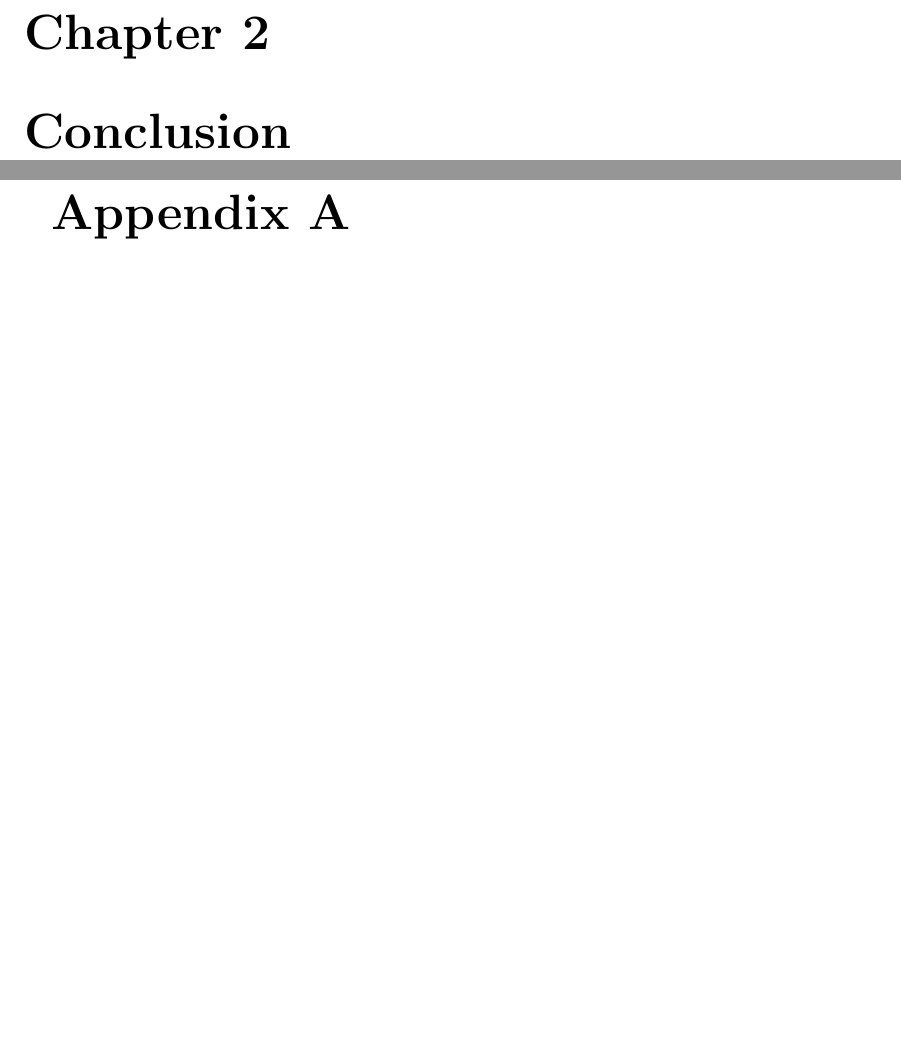
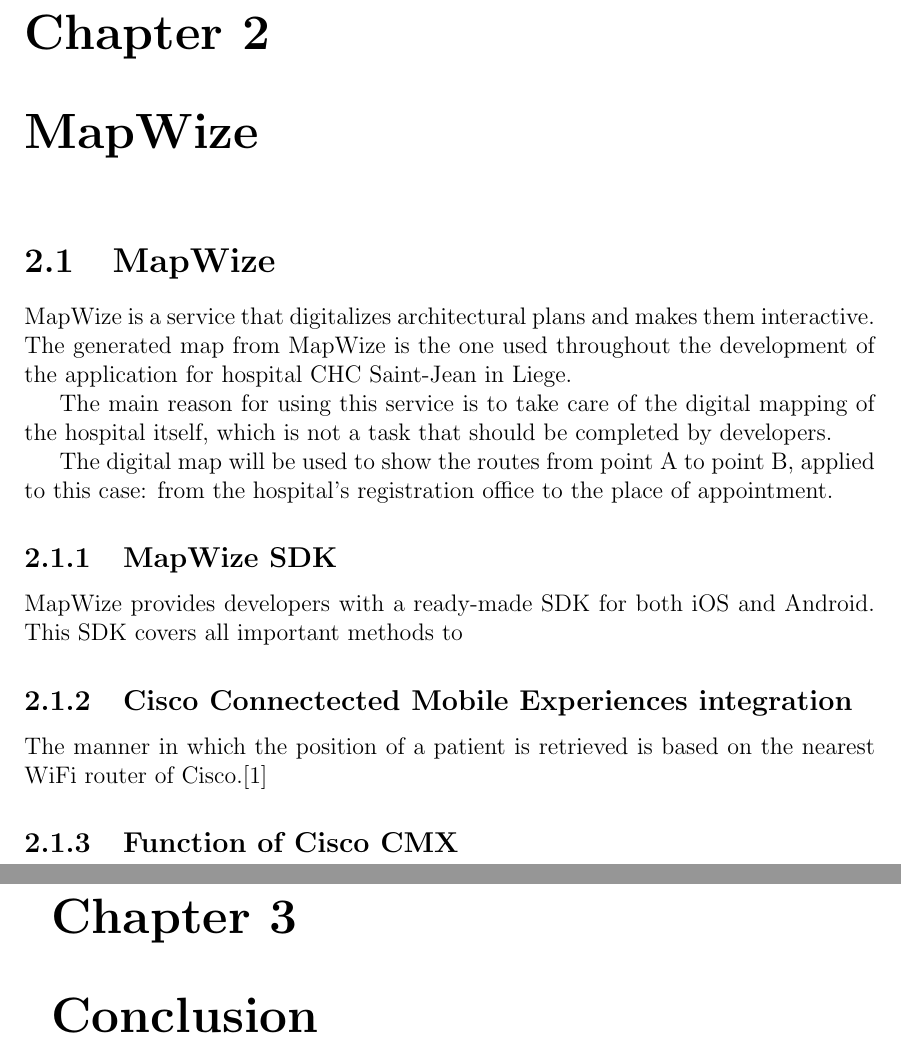
Before and after one commit to JCardoen/bsth, a LaTeX thesis (bachelor_thesis.tex, which reads chapters/mapwize.tex): two parts of pages 5 and 6 of 7 before the commit and two parts of pages 5 and 6 of 8 after it, joined at a grey line, cut so that both start at the same text, the shorter picture padded with empty space. Compiled offline with pdfLaTeX.

Commit message:
finally set up this stuff

```diff
--- a/bachelor_thesis.tex
+++ b/bachelor_thesis.tex
@@ -24,15 +26,6 @@
 \author{Joachim Cardoen}
 \date{2018}
 \graphicspath{{figures/}}
-
-\pagestyle{fancy}
-\fancyhead{}
-\fancyhead[RO,LE]{Geolocation and routing in complex multi-floor environments}
-\fancyfoot{}
-\fancyfoot[LE,RO]{\thepage}
-\fancyfoot[LO,CE]{Chapter \thechapter}
-\fancyfoot[CO,RE]{Joachim Cardoen}
-
 \begin{document}
 \maketitle
 
@@ -44,6 +37,9 @@
 \chapter{Introduction}
 \input{chapters/introduction}
 
+\chapter{MapWize}
+\input{chapters/mapwize}
+
 \chapter{Conclusion}
 \input{chapters/conclusion}
 
--- /dev/null
+++ b/chapters/mapwize.tex
@@ -0,0 +1,18 @@
+\section{MapWize}
+MapWize is a service that digitalizes architectural plans and makes them interactive.
+The generated map from MapWize is the one used throughout the development of the application
+for hospital CHC Saint-Jean in Liege.
+
+The main reason for using this service is to take care of the digital mapping of the hospital itself,
+which is not a task that should be completed by developers.
+
+The digital map will be used to show the routes from point A to point B, applied to this case:
+from the hospital's registration office to the place of appointment.
+
+\subsection{MapWize SDK}
+MapWize provides developers with a ready-made SDK for both iOS and Android. This SDK covers
+all important methods to
+
+\subsection{Cisco Connectected Mobile Experiences integration}
+The manner in which the position of a patient is retrieved is based on the nearest WiFi router of Cisco.\cite{cscmu}
+\subsection{Function of Cisco CMX}
```
Also changed, not shown: bachelor_thesis.bbl (added), bachelor_thesis.pdf, bachelor_thesis.tex (20 more changed lines), 10 other files.
